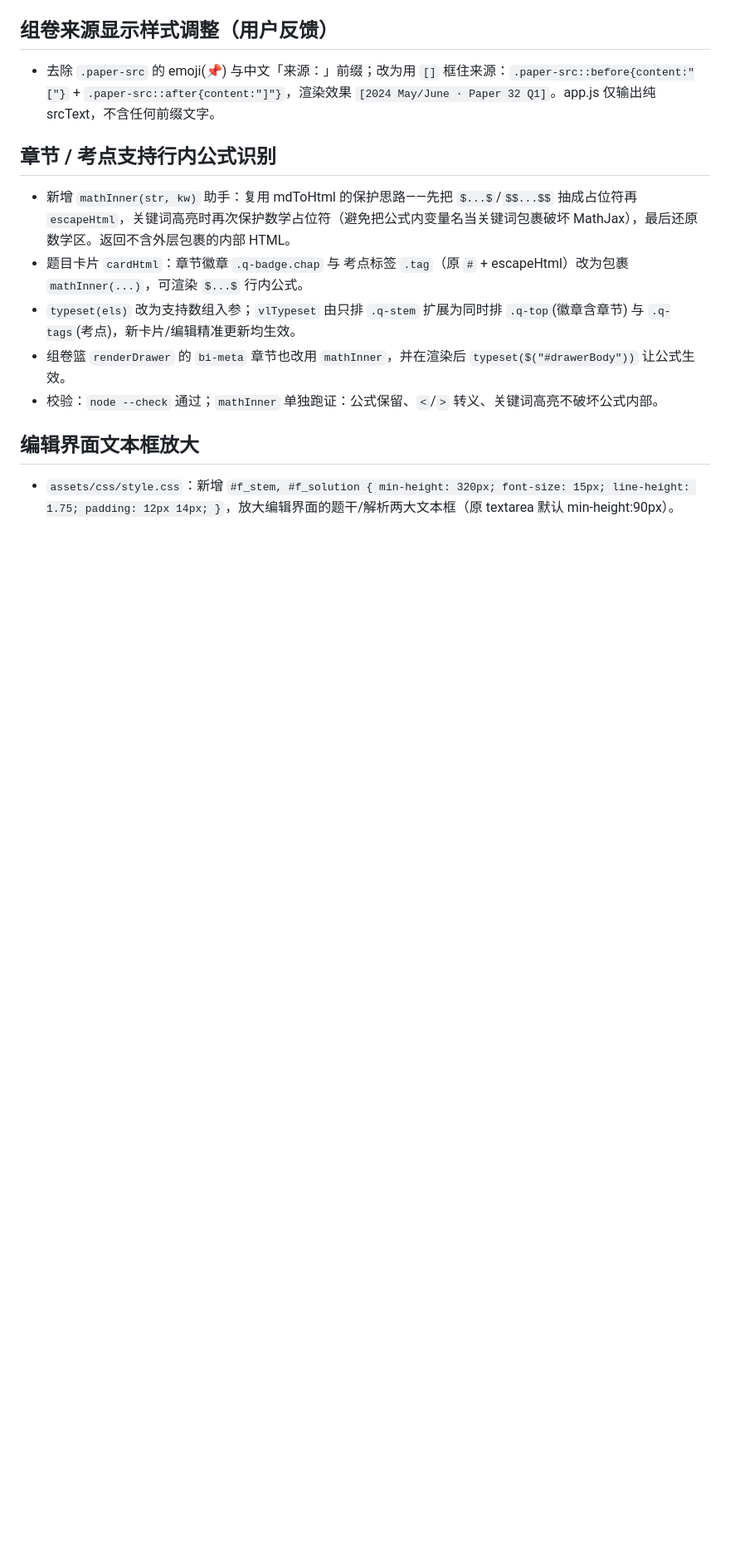
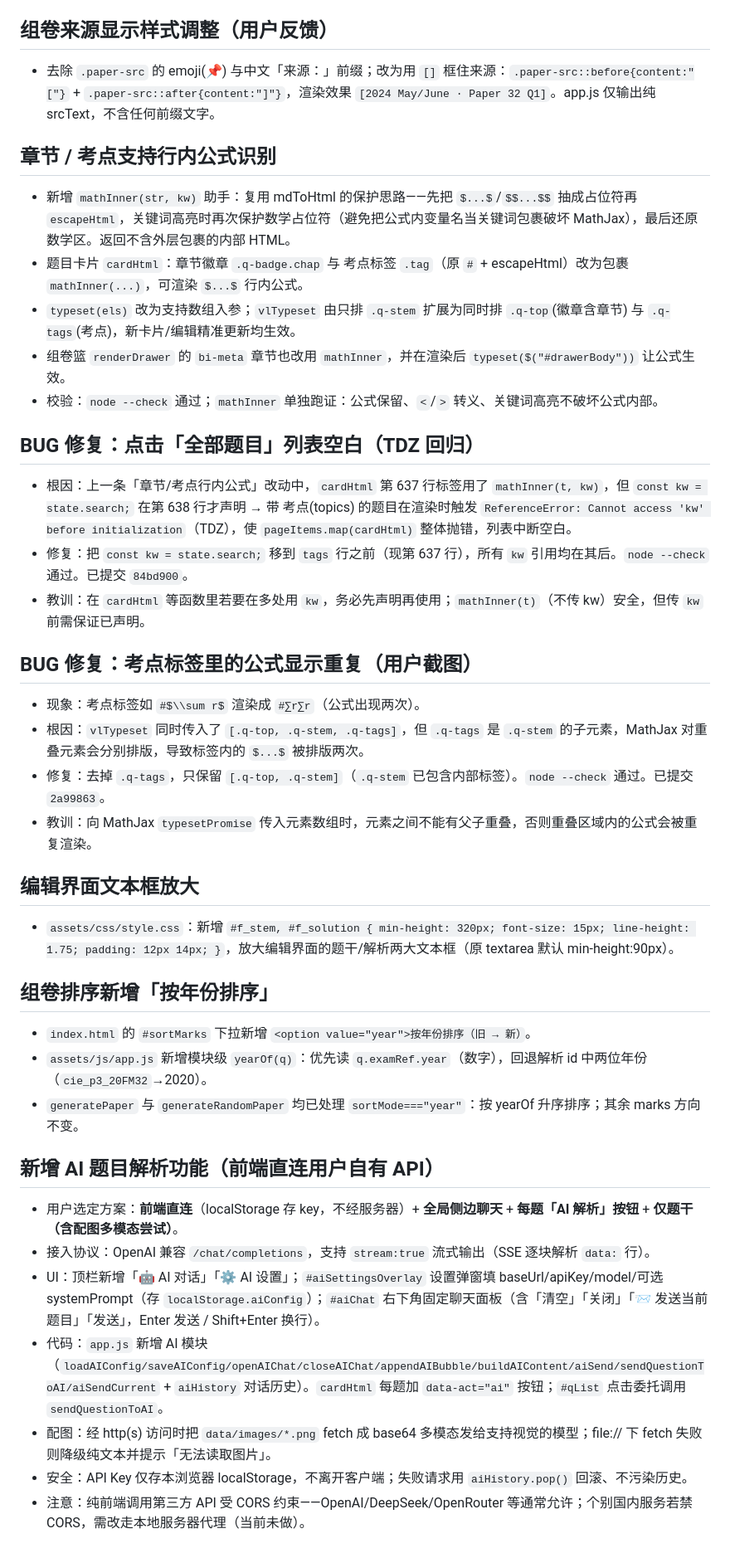
Before and after one commit to jiangshen-1014/ALevel-math-question-bank, a Markdown page: .workbuddy/memory/2026-08-04.md, the part around the change. Shown at 83% size. Drawn GitHub-style; blank space fills up the shorter version.

Commit message:
docs: 记录 AI 题目解析功能实现要点

```diff
--- a/.workbuddy/memory/2026-08-04.md
+++ b/.workbuddy/memory/2026-08-04.md
@@ -24,5 +24,30 @@
 - 组卷篮 `renderDrawer` 的 `bi-meta` 章节也改用 `mathInner`，并在渲染后 `typeset($("#drawerBody"))` 让公式生效。
 - 校验：`node --check` 通过；`mathInner` 单独跑证：公式保留、`<`/`>` 转义、关键词高亮不破坏公式内部。
 
+## BUG 修复：点击「全部题目」列表空白（TDZ 回归）
+- 根因：上一条「章节/考点行内公式」改动中，`cardHtml` 第 637 行标签用了 `mathInner(t, kw)`，但 `const kw = state.search;` 在第 638 行才声明 → 带 考点(topics) 的题目在渲染时触发 `ReferenceError: Cannot access 'kw' before initialization`（TDZ），使 `pageItems.map(cardHtml)` 整体抛错，列表中断空白。
+- 修复：把 `const kw = state.search;` 移到 `tags` 行之前（现第 637 行），所有 `kw` 引用均在其后。`node --check` 通过。已提交 `84bd900`。
+- 教训：在 `cardHtml` 等函数里若要在多处用 `kw`，务必先声明再使用；`mathInner(t)`（不传 kw）安全，但传 `kw` 前需保证已声明。
+
+## BUG 修复：考点标签里的公式显示重复（用户截图）
+- 现象：考点标签如 `#$\\sum r$` 渲染成 `#∑r∑r`（公式出现两次）。
+- 根因：`vlTypeset` 同时传入了 `[.q-top, .q-stem, .q-tags]`，但 `.q-tags` 是 `.q-stem` 的子元素，MathJax 对重叠元素会分别排版，导致标签内的 `$...$` 被排版两次。
+- 修复：去掉 `.q-tags`，只保留 `[.q-top, .q-stem]`（`.q-stem` 已包含内部标签）。`node --check` 通过。已提交 `2a99863`。
+- 教训：向 MathJax `typesetPromise` 传入元素数组时，元素之间不能有父子重叠，否则重叠区域内的公式会被重复渲染。
+
 ## 编辑界面文本框放大
 - `assets/css/style.css`：新增 `#f_stem, #f_solution { min-height: 320px; font-size: 15px; line-height: 1.75; padding: 12px 14px; }`，放大编辑界面的题干/解析两大文本框（原 textarea 默认 min-height:90px）。
+
+## 组卷排序新增「按年份排序」
+- `index.html` 的 `#sortMarks` 下拉新增 `<option value="year">按年份排序（旧 → 新）`。
+- `assets/js/app.js` 新增模块级 `yearOf(q)`：优先读 `q.examRef.year`（数字），回退解析 id 中两位年份（`cie_p3_20FM32`→2020）。
+- `generatePaper` 与 `generateRandomPaper` 均已处理 `sortMode==="year"`：按 yearOf 升序排序；其余 marks 方向不变。
+
+## 新增 AI 题目解析功能（前端直连用户自有 API）
+- 用户选定方案：**前端直连**（localStorage 存 key，不经服务器）+ **全局侧边聊天** + **每题「AI 解析」按钮** + **仅题干（含配图多模态尝试）**。
+- 接入协议：OpenAI 兼容 `/chat/completions`，支持 `stream:true` 流式输出（SSE 逐块解析 `data:` 行）。
+- UI：顶栏新增「🤖 AI 对话」「⚙ AI 设置」；`#aiSettingsOverlay` 设置弹窗填 baseUrl/apiKey/model/可选 systemPrompt（存 `localStorage.aiConfig`）；`#aiChat` 右下角固定聊天面板（含「清空」「关闭」「📨 发送当前题目」「发送」，Enter 发送 / Shift+Enter 换行）。
+- 代码：`app.js` 新增 AI 模块（`loadAIConfig/saveAIConfig/openAIChat/closeAIChat/appendAIBubble/buildAIContent/aiSend/sendQuestionToAI/aiSendCurrent` + `aiHistory` 对话历史）。`cardHtml` 每题加 `data-act="ai"` 按钮；`#qList` 点击委托调用 `sendQuestionToAI`。
+- 配图：经 http(s) 访问时把 `data/images/*.png` fetch 成 base64 多模态发给支持视觉的模型；file:// 下 fetch 失败则降级纯文本并提示「无法读取图片」。
+- 安全：API Key 仅存本浏览器 localStorage，不离开客户端；失败请求用 `aiHistory.pop()` 回滚、不污染历史。
+- 注意：纯前端调用第三方 API 受 CORS 约束——OpenAI/DeepSeek/OpenRouter 等通常允许；个别国内服务若禁 CORS，需改走本地服务器代理（当前未做）。
```
